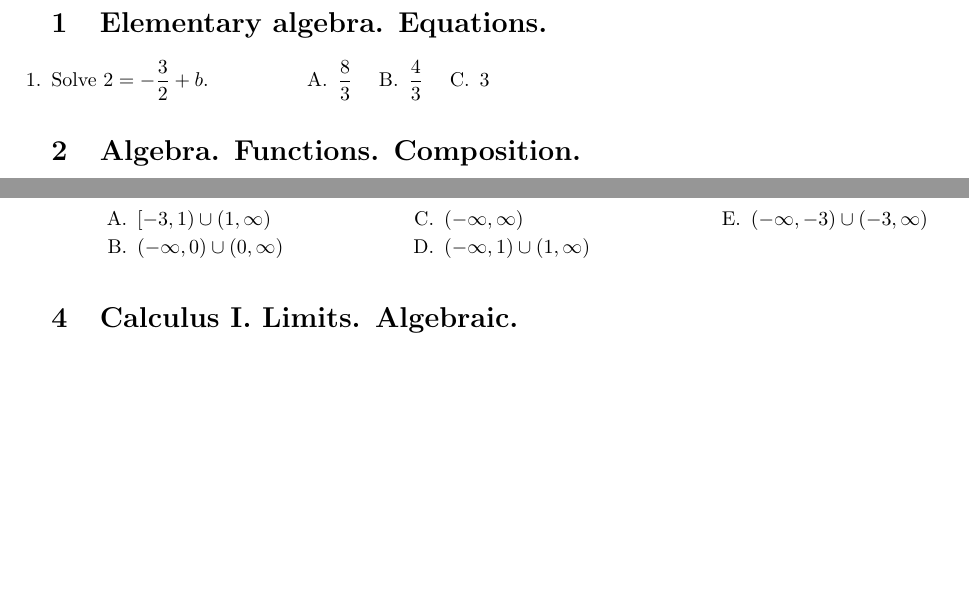
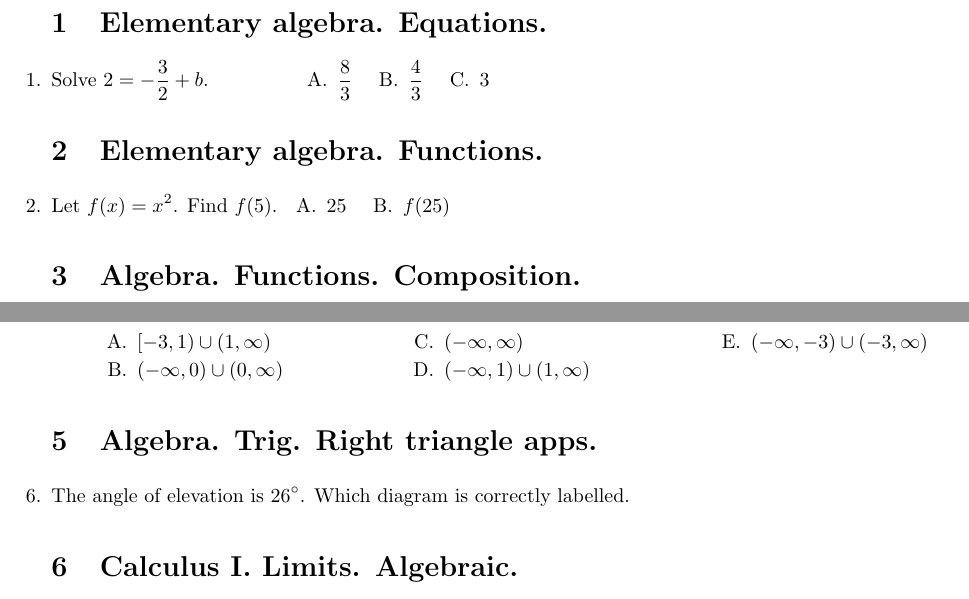
Before and after one commit to gatewaycat/byzorn, a LaTeX problem sheet (distractopedia.tex): two parts of the page, joined at a grey line, cut so that both start at the same text, the shorter picture padded with empty space. Compiled offline with pdfLaTeX.

Commit message:
add 2 questions: final-answer f(x); angle elev vs dep

```diff
--- a/distractopedia.tex
+++ b/distractopedia.tex
@@ -10,6 +10,13 @@
 	\correctchoice $\frac83$
 	\choice $\frac43$
 	\choice 3
+	\end{oneparchoices}
+
+\section{Elementary algebra. Functions.}
+\question Let $f(x) = x^2$. Find $f(5)$.
+\begin{oneparchoices}
+	\correctchoice 25
+	\choice $f(25)$
 	\end{oneparchoices}
 
 \section{Algebra. Functions. Composition.}
@@ -47,6 +54,10 @@
 	\end{choices}
 	\end{multicols}
 
+\section{Algebra. Trig. Right triangle apps.}
+\question The angle of elevation is $26^\circ$. Which diagram is correctly labelled.
+
+
 \section{Calculus I. Limits. Algebraic.}
 \question Find $\lim_{x\to 25} \frac{\sqrt x-5}{x-25}$. \qquad\qquad
 \begin{oneparchoices}
```
Also changed, not shown: distractopedia.pdf.
